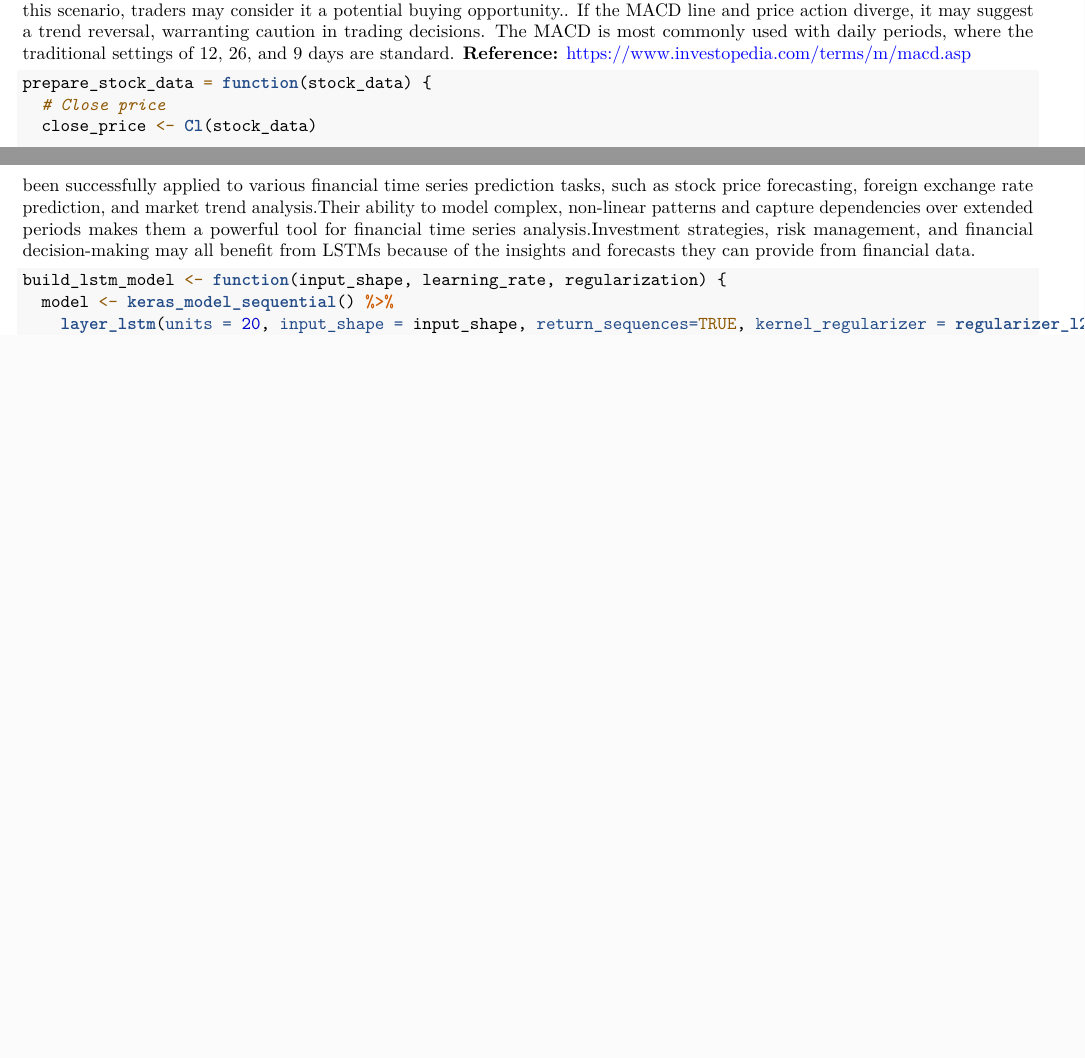
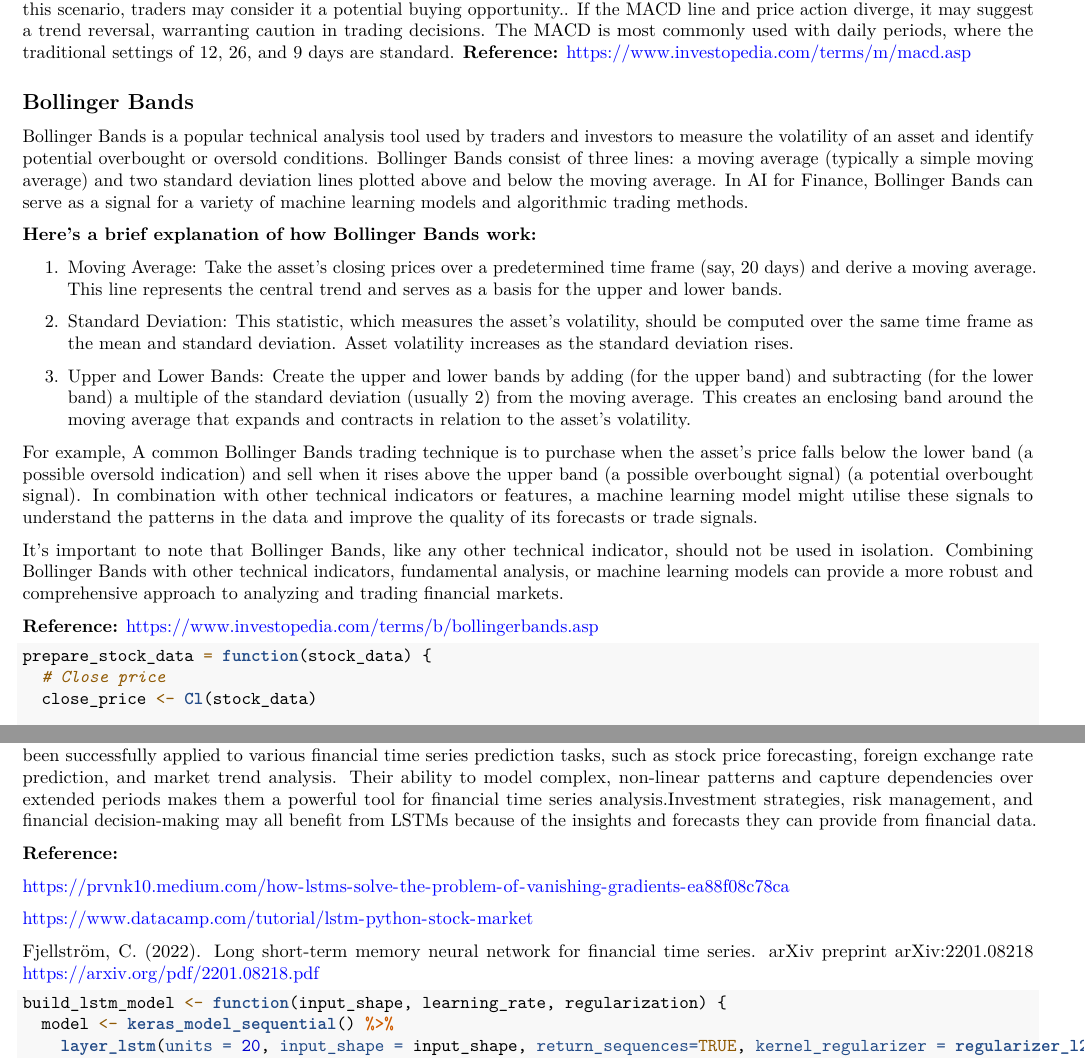
Before and after one commit to Dibz15/FinanceAmigos, an R Markdown document (PSO/Assignment-2.Rmd): two parts of pages 2 and 4 of 9 before the commit and two parts of pages 2 and 4 of 10 after it, joined at a grey line, cut so that both start at the same text, the shorter picture padded with empty space. Rendered offline with R 4.5, knitr and Pandoc, then LaTeX, with nearby package versions; code that draws random numbers runs with fixed seeds of ours; some code elsewhere in the file could not run offline.

Commit message:
Draft - 2 explanations complete

````diff
--- a/PSO/Assignment-2.Rmd
+++ b/PSO/Assignment-2.Rmd
@@ -58,6 +58,24 @@ When applied to financial time-series data like stock prices, the **Relative Str
 ## Moving Average Convergence Divergence (MACD)
 
 For financial time-series data like stock prices, the **Moving Average Convergence Divergence (MACD)** is a trend-following momentum indicator that can assist traders spot reversals in trend direction, momentum, and potential. It is calculated by subtracting the 26-period EMA from the 12-period EMA, resulting in the MACD line. To further aid in the identification of bullish or bearish trends, this line is drawn in conjunction with a 9-period EMA signal line. A bullish signal is given when the MACD line rises above the signal line. This might indicate a good time to purchase. When the MACD line drops below the signal line, however, it's interpreted as a bearish indication and may signify a good time to sell. MACD divergence from price action can signal an imminent trend reversal. For example, the 12-day EMA is $50, and the 26-day EMA is $48, resulting in a MACD line value of $2. The 9-day EMA signal line is $1.5. Since the MACD line ($2) is above the signal line ($1.5), it indicates that the shorter-term (12-day) momentum is stronger than the longer-term (26-day) momentum, suggesting a bullish trend. In this scenario, traders may consider it a potential buying opportunity.. If the MACD line and price action diverge, it may suggest a trend reversal, warranting caution in trading decisions. The MACD is most commonly used with daily periods, where the traditional settings of 12, 26, and 9 days are standard. **Reference:** <https://www.investopedia.com/terms/m/macd.asp>
+
+## Bollinger Bands
+
+Bollinger Bands is a popular technical analysis tool used by traders and investors to measure the volatility of an asset and identify potential overbought or oversold conditions. Bollinger Bands consist of three lines: a moving average (typically a simple moving average) and two standard deviation lines plotted above and below the moving average. In AI for Finance, Bollinger Bands can serve as a signal for a variety of machine learning models and algorithmic trading methods.
+
+**Here's a brief explanation of how Bollinger Bands work:**
+
+1. Moving Average:  Take the asset's closing prices over a predetermined time frame (say, 20 days) and derive a moving average. This line represents the central trend and serves as a basis for the upper and lower bands.
+
+2. Standard Deviation: This statistic, which measures the asset's volatility, should be computed over the same time frame as the mean and standard deviation. Asset volatility increases as the standard deviation rises.
+
+3. Upper and Lower Bands: Create the upper and lower bands by adding (for the upper band) and subtracting (for the lower band) a multiple of the standard deviation (usually 2) from the moving average. This creates an enclosing band around the moving average that expands and contracts in relation to the asset's volatility.
+
+For example, A common Bollinger Bands trading technique is to purchase when the asset's price falls below the lower band (a possible oversold indication) and sell when it rises above the upper band (a possible overbought signal) (a potential overbought signal).  In combination with other technical indicators or features, a machine learning model might utilise these signals to understand the patterns in the data and improve the quality of its forecasts or trade signals.
+
+It's important to note that Bollinger Bands, like any other technical indicator, should not be used in isolation. Combining Bollinger Bands with other technical indicators, fundamental analysis, or machine learning models can provide a more robust and comprehensive approach to analyzing and trading financial markets.
+
+**Reference:** <https://www.investopedia.com/terms/b/bollingerbands.asp>
 
 
 ```{r}
@@ -200,7 +218,17 @@ In the above code chunk, the preprocess_data function in the provided R code pre
 
 ## Long Short-Term Memory (LSTM)
 
-**Long Short-Term Memory (LSTM)** networks are a type of recurrent neural network (RNN) architecture designed to address the vanishing gradient problem in RNNs, allowing them to effectively learn long-range dependencies in time series data or sequential information. LSTM networks consist of memory cells and gating mechanisms, which control the flow of information within the network, deciding what information to store, update, or discard. In the context of AI for Finance, LSTMs have been successfully applied to various financial time series prediction tasks, such as stock price forecasting, foreign exchange rate prediction, and market trend analysis.Their ability to model complex, non-linear patterns and capture dependencies over extended periods makes them a powerful tool for financial time series analysis.Investment strategies, risk management, and financial decision-making may all benefit from LSTMs because of the insights and forecasts they can provide from financial data.
+**Long Short-Term Memory (LSTM)** networks are a type of recurrent neural network (RNN) architecture designed to address the vanishing gradient problem in RNNs, allowing them to effectively learn long-range dependencies in time series data or sequential information. LSTM networks consist of memory cells and gating mechanisms, which control the flow of information within the network, deciding what information to store, update, or discard. In the context of AI for Finance, LSTMs have been successfully applied to various financial time series prediction tasks, such as stock price forecasting, foreign exchange rate prediction, and market trend analysis. Their ability to model complex, non-linear patterns and capture dependencies over extended periods makes them a powerful tool for financial time series analysis.Investment strategies, risk management, and financial decision-making may all benefit from LSTMs because of the insights and forecasts they can provide from financial data.
+
+**Reference:**
+
+<https://prvnk10.medium.com/how-lstms-solve-the-problem-of-vanishing-gradients-ea88f08c78ca>
+
+<https://www.datacamp.com/tutorial/lstm-python-stock-market>
+
+Fjellström, C. (2022). Long short-term memory neural network for financial time series. arXiv preprint arXiv:2201.08218
+<https://arxiv.org/pdf/2201.08218.pdf>
+
 
 ```{r}
 build_lstm_model <- function(input_shape, learning_rate, regularization) {
````
